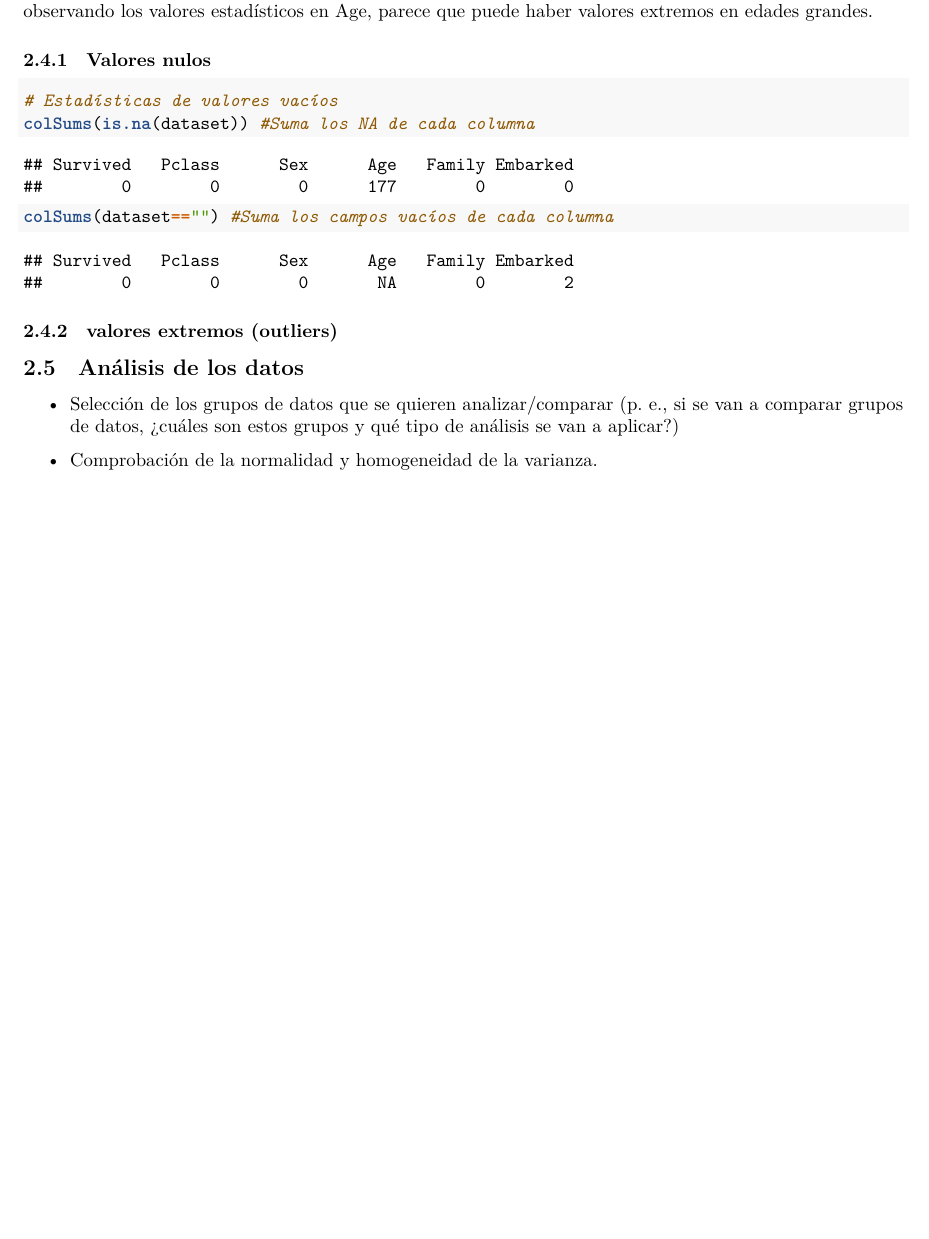
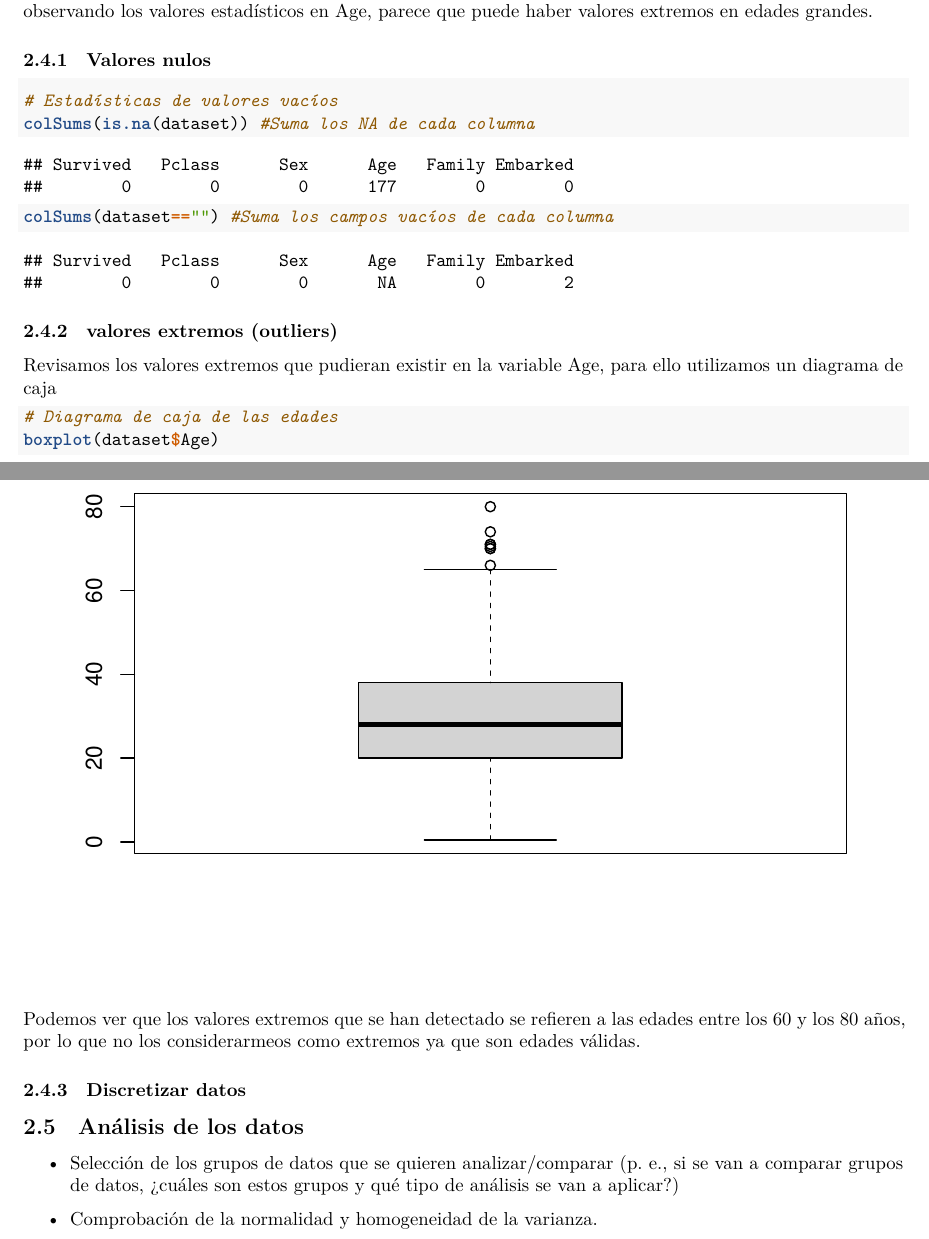
Before and after one commit to jalonsouoc/Practica2-TCVD, an R Markdown document (PRA2-TYCVD.Rmd): part of page 5 of 5 before the commit and two parts of pages 5 and 6 of 6 after it, the two joined at a grey line, cut so that both start at the same text, the shorter picture padded with empty space. Rendered offline with R 4.5, knitr and Pandoc, then LaTeX, with nearby package versions.

Commit message:
Valores extremos

````diff
--- a/PRA2-TYCVD.Rmd
+++ b/PRA2-TYCVD.Rmd
@@ -181,6 +181,19 @@ colSums(dataset=="") #Suma los campos vacíos de cada columna
 
 ### valores extremos (outliers)
 
+Revisamos los valores extremos que pudieran existir en la variable Age, para ello utilizamos un diagrama de caja
+
+```{r echo=TRUE, message=FALSE, warning=FALSE}
+# Diagrama de caja de las edades
+boxplot(dataset$Age)
+```
+
+Podemos ver que los valores extremos que se han detectado se refieren a las edades entre los 60 y los 80 años, por lo que no los considerarmeos como extremos ya que son edades válidas.
+
+
+### Discretizar datos
+
+
 
 ## Análisis de los datos
 
````
